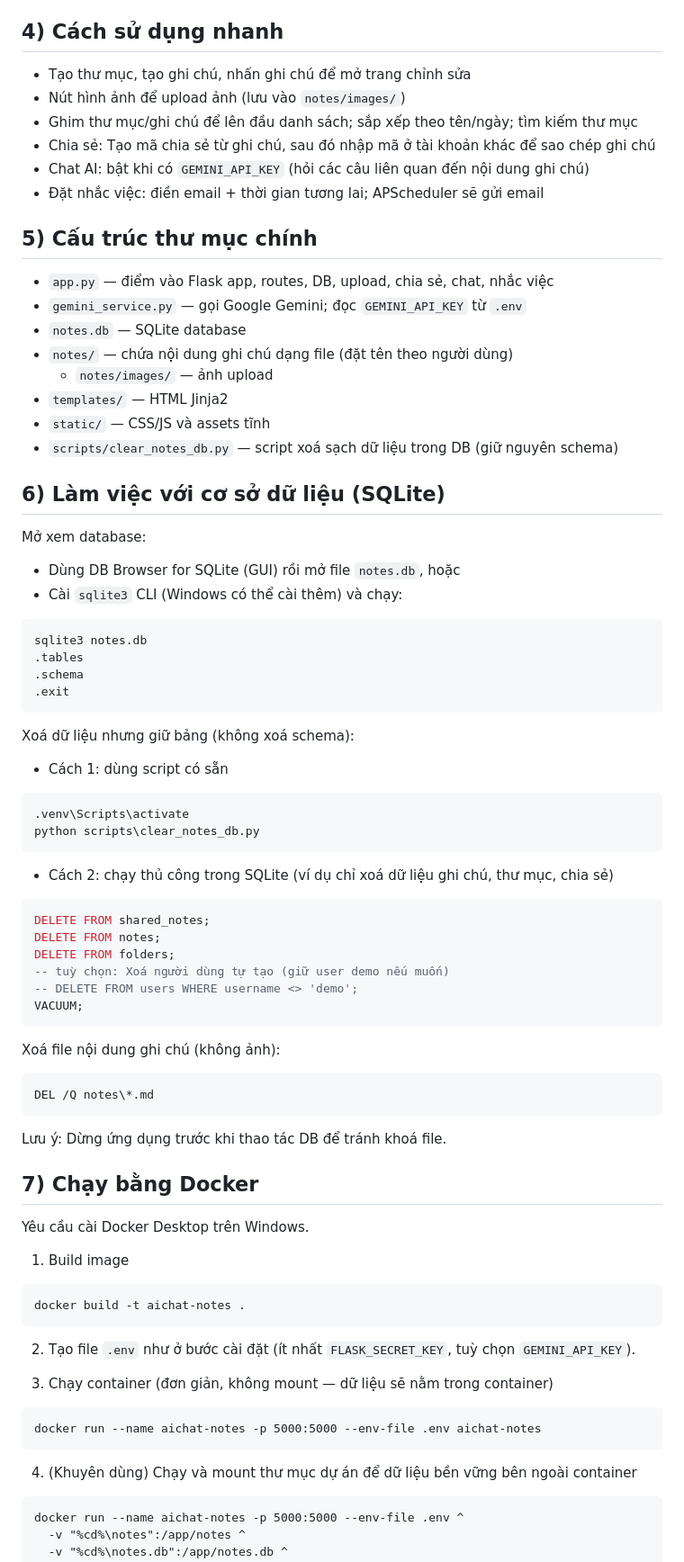
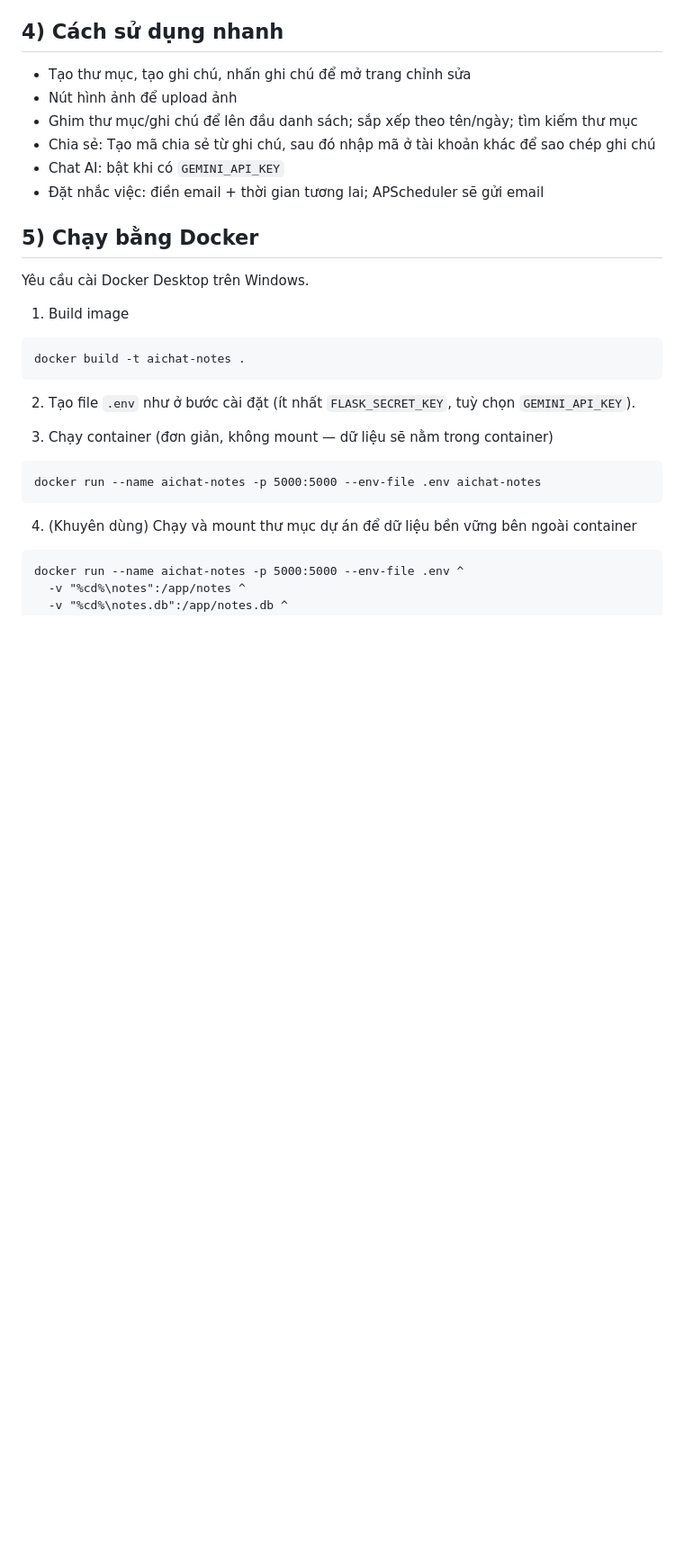
Before and after one commit to vietanh910/AIChat-Notes, a Markdown page: README.vi.md, the part around the change printed below. Shown: that part at 90% size. GitHub-like rendering; blank space fills up the shorter version.

Commit message:
Revise README for clarity and feature updates
Updated README to clarify features and usage instructions.

````diff
--- a/README.vi.md
+++ b/README.vi.md
@@ -58,58 +58,13 @@ python app.py
 
 ## 4) Cách sử dụng nhanh
 - Tạo thư mục, tạo ghi chú, nhấn ghi chú để mở trang chỉnh sửa
-- Nút hình ảnh để upload ảnh (lưu vào `notes/images/`)
+- Nút hình ảnh để upload ảnh
 - Ghim thư mục/ghi chú để lên đầu danh sách; sắp xếp theo tên/ngày; tìm kiếm thư mục
 - Chia sẻ: Tạo mã chia sẻ từ ghi chú, sau đó nhập mã ở tài khoản khác để sao chép ghi chú
-- Chat AI: bật khi có `GEMINI_API_KEY` (hỏi các câu liên quan đến nội dung ghi chú)
+- Chat AI: bật khi có `GEMINI_API_KEY`
 - Đặt nhắc việc: điền email + thời gian tương lai; APScheduler sẽ gửi email
 
-## 5) Cấu trúc thư mục chính
-- `app.py` — điểm vào Flask app, routes, DB, upload, chia sẻ, chat, nhắc việc
-- `gemini_service.py` — gọi Google Gemini; đọc `GEMINI_API_KEY` từ `.env`
-- `notes.db` — SQLite database
-- `notes/` — chứa nội dung ghi chú dạng file (đặt tên theo người dùng)
-  - `notes/images/` — ảnh upload
-- `templates/` — HTML Jinja2
-- `static/` — CSS/JS và assets tĩnh
-- `scripts/clear_notes_db.py` — script xoá sạch dữ liệu trong DB (giữ nguyên schema)
-
-## 6) Làm việc với cơ sở dữ liệu (SQLite)
-
-Mở xem database:
-- Dùng DB Browser for SQLite (GUI) rồi mở file `notes.db`, hoặc
-- Cài `sqlite3` CLI (Windows có thể cài thêm) và chạy:
-```bat
-sqlite3 notes.db
-.tables
-.schema
-.exit
-```
-
-Xoá dữ liệu nhưng giữ bảng (không xoá schema):
-- Cách 1: dùng script có sẵn
-```bat
-.venv\Scripts\activate
-python scripts\clear_notes_db.py
-```
-- Cách 2: chạy thủ công trong SQLite (ví dụ chỉ xoá dữ liệu ghi chú, thư mục, chia sẻ)
-```sql
-DELETE FROM shared_notes;
-DELETE FROM notes;
-DELETE FROM folders;
--- tuỳ chọn: Xoá người dùng tự tạo (giữ user demo nếu muốn)
--- DELETE FROM users WHERE username <> 'demo';
-VACUUM;
-```
-
-Xoá file nội dung ghi chú (không ảnh):
-```bat
-DEL /Q notes\*.md
-```
-
-Lưu ý: Dừng ứng dụng trước khi thao tác DB để tránh khoá file.
-
-## 7) Chạy bằng Docker
+## 5) Chạy bằng Docker
 Yêu cầu cài Docker Desktop trên Windows.
 
 1. Build image
````
Also changed, not shown: other parts of README.vi.md (+11 -28 lines).
